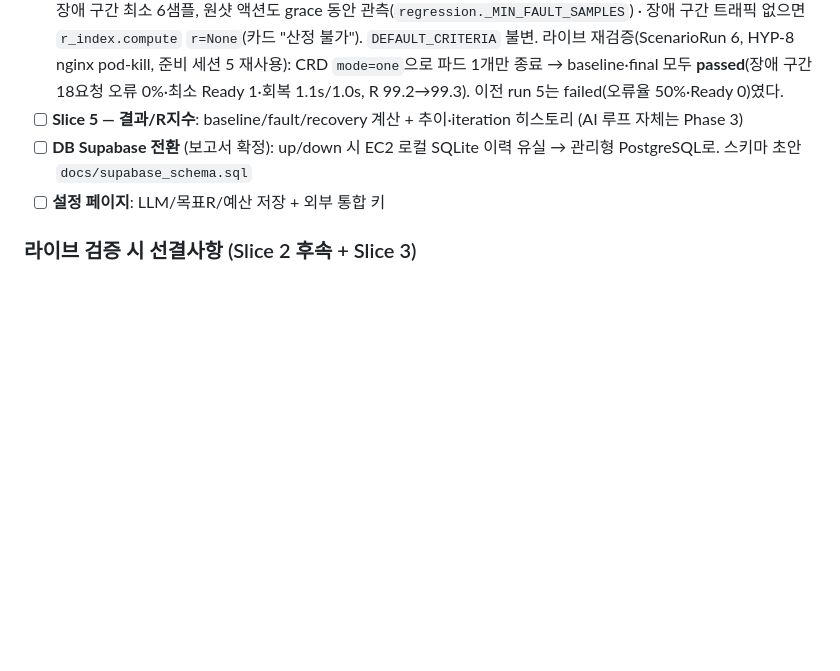
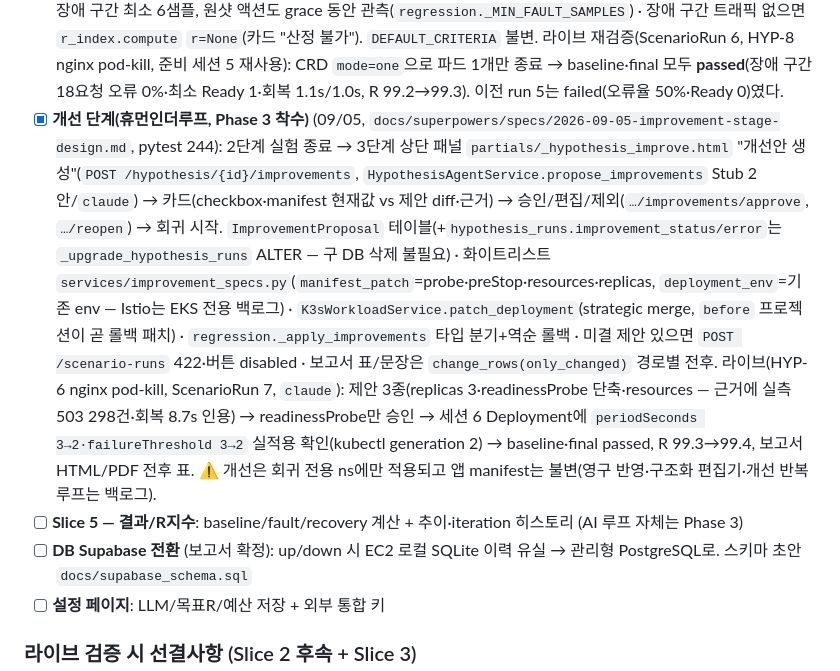
Before and after one commit to KuardianAngelRing/chaoslab, a Markdown page: CLAUDE.md, the part around the change. Drawn GitHub-style; blank space fills up the shorter version.

Commit message:
📝 진행 현황 — 개선 단계 완료·라이브 검증(HYP-6 ScenarioRun 7) 기록
Co-Authored-By: Claude Fable 5.1 <noreply@anthropic.com>
Claude-Session: https://claude.ai/code/session_018aEtotbN9uhaB4rVesS52j

```diff
--- a/CLAUDE.md
+++ b/CLAUDE.md
@@ -75,6 +75,7 @@ pytest -q                        # 171 통과
 - [x] **nginx 전 흐름 k3s 라이브 검증** (09/05, pytest 210): 위저드→`claude` 후보 5종→pod-kill 선택→실험 completed(R=0.7229, 실시간 차트 갱신 확인)→3단계 "최종 회귀 시작"(준비 세션 ready→회귀 26초 완주)→4단계 R 29.7→41.3·보고서 HTML/PDF 다운로드. 라이브 버그 1건 수정: 가설 경로 selector가 `app.kubernetes.io/name`을 가정해 nginx(`app=nginx`)에서 Chaos Mesh `Selected=False`→5분 타임아웃(판정 불가) — 매니페스트 `matchLabels` 파싱(`regression.workload_selector`)으로 교정. ⚠️ 판정은 failed(장애 중 오류율 50%·ready 파드 기준 미충족) — 개선 명세 없는 동일 조건 2라운드라 당연한 결과이며 `DEFAULT_CRITERIA` 튜닝·Phase 3 개선 루프가 채울 자리.
 - [x] **k3s Prometheus 실측 연결 + UX 잔여** (09/05, `docs/superpowers/specs/2026-09-05-k3s-prometheus-live-metrics-design.md`, pytest 222): `make_prometheus(env)` — k3s는 `LOCAL_KUBECONFIG` 게이트로 `LocalPrometheus`(`real/local_prometheus.py`, k8s API 서비스 프록시 `chaospilot-observability/prometheus:9090` — 터널 6443 하나로 접근, Istio 없음 → ns 전체 `kube_pod_status_ready` + 앱이 노출하는 `chaospilot_http_*`) · 수집기가 `exp.namespace`(k3s 전용 ns)로 조회하도록 교정 · 샘플 `order-resilience-lab.yaml`에 `prometheus.io/*` 스크레이프 어노테이션. 라이브(nginx pod-kill exp 32): Ready 0→2 실측·회복 6.2s. UX: status SSE 중간 전환(deploying→running)에도 view 재요청 · 2단계 카드 "실험 중지"(`POST /experiments/{id}/stop`에 `next` 폼 → `HX-Location` 복귀) · 라이브 차트 색 스크립터블(다크 토글 반영) · HTTP 메트릭 미노출 앱 안내 문구. ⚠️ nginx처럼 HTTP 메트릭이 없으면 rps/오류율/p95는 None(차트 공백)이고 R지수는 가용성·레이턴시 항이 자동 만점(exp 32 R=0.9938) — ChaosPilot 앱 메트릭도 히스토그램 버킷이 없어 p95/p99는 k3s에서 항상 없음. 회귀 판정 failed 원인(`mode: all` pod-kill → Ready 0 필연)과 선택지는 `docs/superpowers/specs/2026-09-05-regression-criteria-decision-memo.md`.
 - [x] **회귀 판정 구조 교정 (메모 권장안 A1+B1+B3 채택)** (09/05, pytest 228): PodChaos CRD `mode: one`(레플리카 1개 손실 검증 — Network/Stress는 `all`) · 관측 샘플당 요청 3회 + 오류율·p95를 요청 수 기준(`observations.py`) · 장애 구간 최소 6샘플, 원샷 액션도 grace 동안 관측(`regression._MIN_FAULT_SAMPLES`) · 장애 구간 트래픽 없으면 `r_index.compute` `r=None`(카드 "산정 불가"). `DEFAULT_CRITERIA` 불변. 라이브 재검증(ScenarioRun 6, HYP-8 nginx pod-kill, 준비 세션 5 재사용): CRD `mode=one`으로 파드 1개만 종료 → baseline·final 모두 **passed**(장애 구간 18요청 오류 0%·최소 Ready 1·회복 1.1s/1.0s, R 99.2→99.3). 이전 run 5는 failed(오류율 50%·Ready 0)였다.
+- [x] **개선 단계(휴먼인더루프, Phase 3 착수)** (09/05, `docs/superpowers/specs/2026-09-05-improvement-stage-design.md`, pytest 244): 2단계 실험 종료 → 3단계 상단 패널 `partials/_hypothesis_improve.html` "개선안 생성"(`POST /hypothesis/{id}/improvements`, `HypothesisAgentService.propose_improvements` Stub 2안/`claude`) → 카드(checkbox·manifest 현재값 vs 제안 diff·근거) → 승인/편집/제외(`…/improvements/approve`, `…/reopen`) → 회귀 시작. `ImprovementProposal` 테이블(+`hypothesis_runs.improvement_status/error`는 `_upgrade_hypothesis_runs` ALTER — 구 DB 삭제 불필요) · 화이트리스트 `services/improvement_specs.py`(`manifest_patch`=probe·preStop·resources·replicas, `deployment_env`=기존 env — Istio는 EKS 전용 백로그) · `K3sWorkloadService.patch_deployment`(strategic merge, `before` 프로젝션이 곧 롤백 패치) · `regression._apply_improvements` 타입 분기+역순 롤백 · 미결 제안 있으면 `POST /scenario-runs` 422·버튼 disabled · 보고서 표/문장은 `change_rows(only_changed)` 경로별 전후. 라이브(HYP-6 nginx pod-kill, ScenarioRun 7, `claude`): 제안 3종(replicas 3·readinessProbe 단축·resources — 근거에 실측 503 298건·회복 8.7s 인용) → readinessProbe만 승인 → 세션 6 Deployment에 `periodSeconds 3→2·failureThreshold 3→2` 실적용 확인(kubectl generation 2) → baseline·final passed, R 99.3→99.4, 보고서 HTML/PDF 전후 표. ⚠️ 개선은 회귀 전용 ns에만 적용되고 앱 manifest는 불변(영구 반영·구조화 편집기·개선 반복 루프는 백로그).
 - [ ] **Slice 5 — 결과/R지수**: baseline/fault/recovery 계산 + 추이·iteration 히스토리 (AI 루프 자체는 Phase 3)
 - [ ] **DB Supabase 전환** (보고서 확정): up/down 시 EC2 로컬 SQLite 이력 유실 → 관리형 PostgreSQL로. 스키마 초안 `docs/supabase_schema.sql`
 - [ ] **설정 페이지**: LLM/목표R/예산 저장 + 외부 통합 키
```
